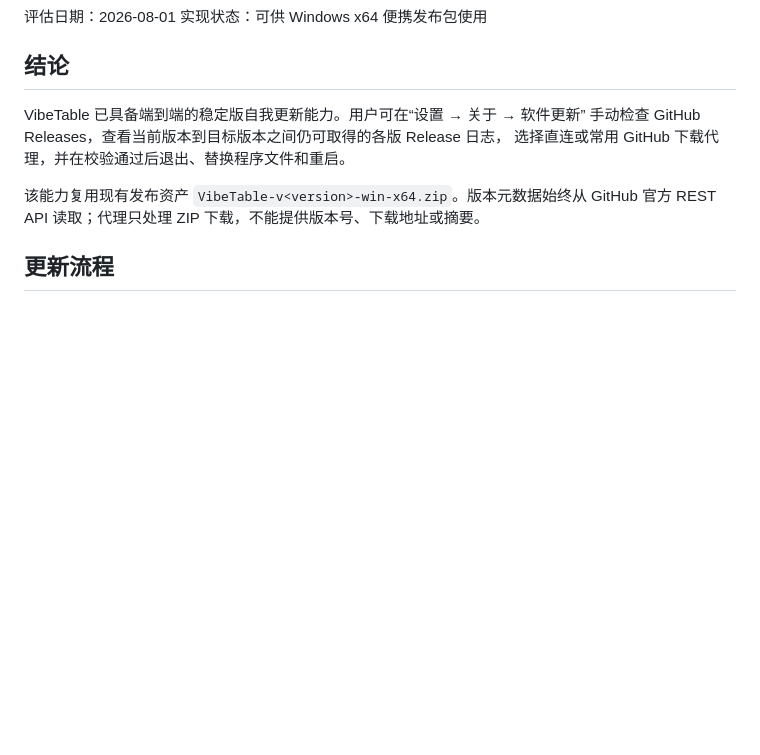
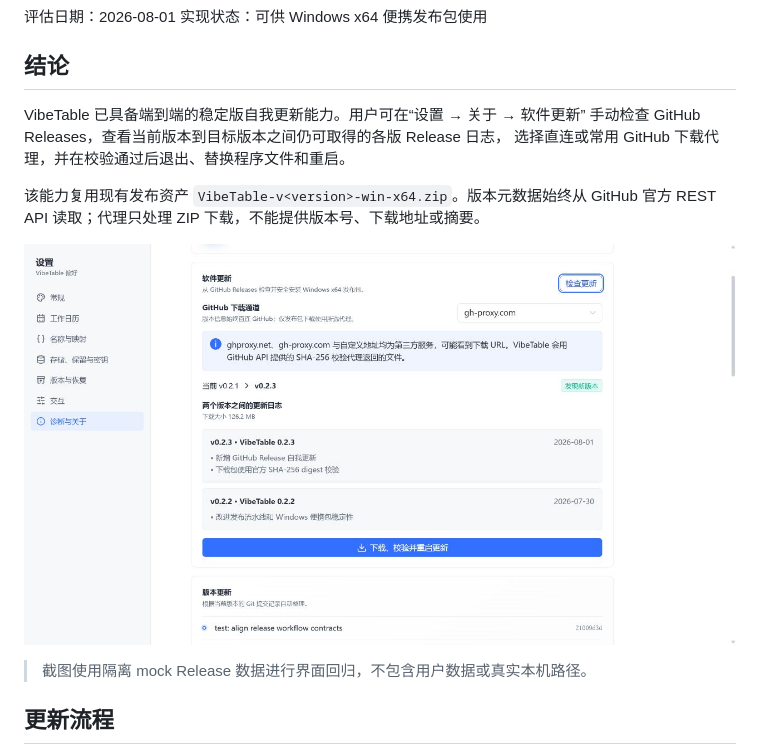
Before and after one commit to FelixJI/VibeTable, a Markdown page: docs/self-update-assessment.md, the part around the change. GitHub-like rendering; pictures changed too: docs/assets/screenshots/vibetable-self-update-settings.png (added); blank space fills up the shorter version.

Commit message:
docs(update): 添加设置界面截图

```diff
--- a/docs/self-update-assessment.md
+++ b/docs/self-update-assessment.md
@@ -11,6 +11,10 @@ VibeTable 已具备端到端的稳定版自我更新能力。用户可在“设
 
 该能力复用现有发布资产 `VibeTable-v<version>-win-x64.zip`。版本元数据始终从
 GitHub 官方 REST API 读取；代理只处理 ZIP 下载，不能提供版本号、下载地址或摘要。
+
+![软件更新设置界面](assets/screenshots/vibetable-self-update-settings.png)
+
+> 截图使用隔离 mock Release 数据进行界面回归，不包含用户数据或真实本机路径。
 
 ## 更新流程
 
```
